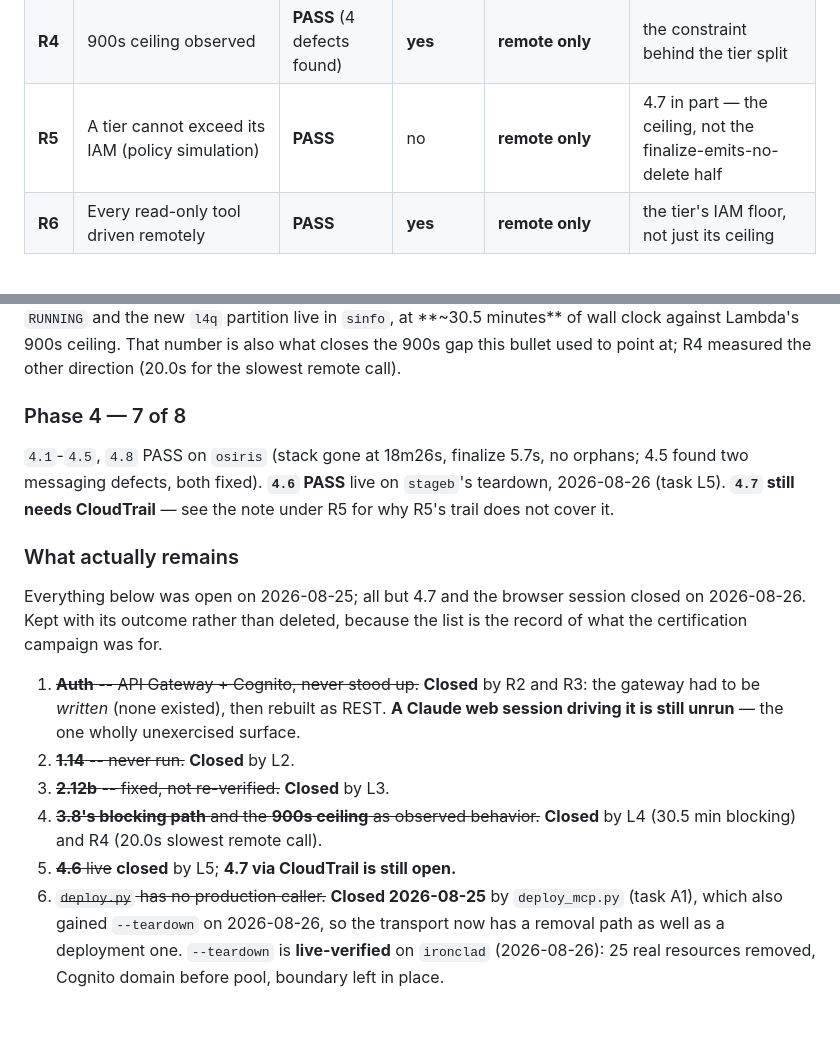
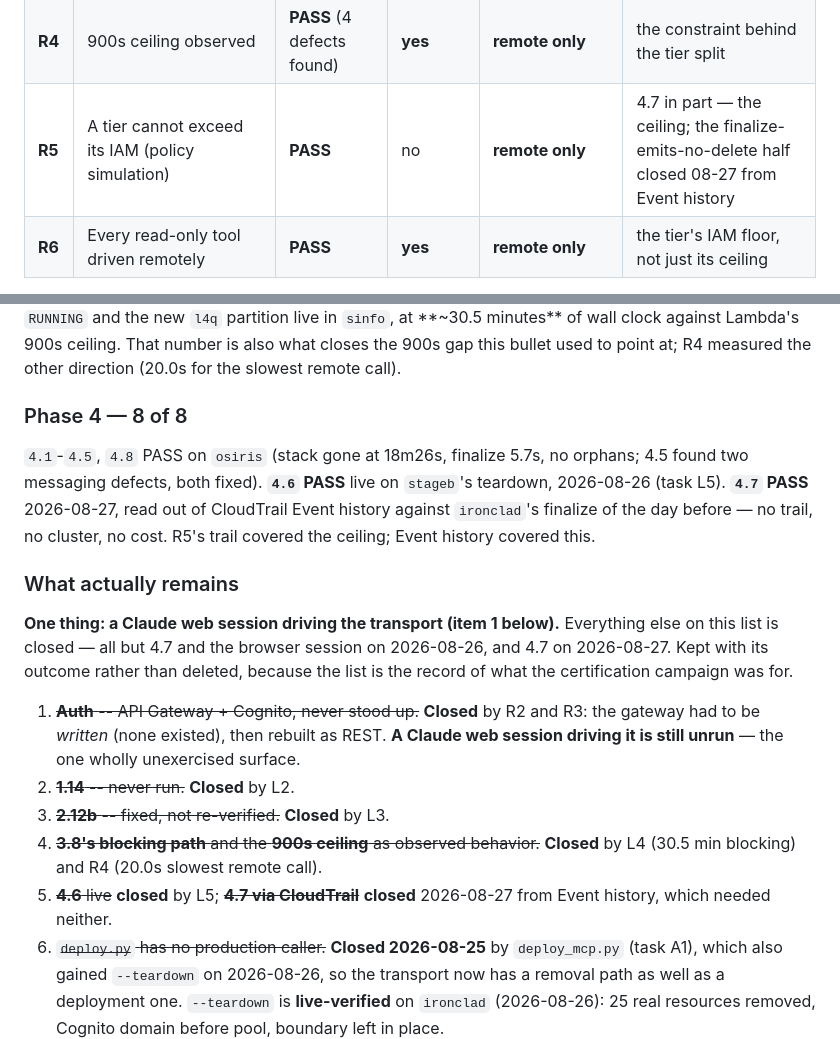
Before and after one commit to rmarable/ParallelClusterMaker, a Markdown page: docs/mcp-certification-checklist.md, 2 parts joined by grey strips. Rendered like a GitHub page; blank space fills up the shorter version.

```diff
--- a/docs/mcp-certification-checklist.md
+++ b/docs/mcp-certification-checklist.md
@@ -918,7 +971,7 @@ because Phases 2 and 3 were run and then lost to a conversation.
 | **R2** | API Gateway + Cognito | **BUILT + VERIFIED** | no | **remote only** | the transport is reachable over HTTPS (a Claude web session is still unrun) |
 | **R3** | Auth: `token_use`, `client_id`, 401-not-403 | **PASS** | no | **remote only** | the whole of Workstream 6 |
 | **R4** | 900s ceiling observed | **PASS** (4 defects found) | **yes** | **remote only** | the constraint behind the tier split |
-| **R5** | A tier cannot exceed its IAM (policy simulation) | **PASS** | no | **remote only** | 4.7 in part — the ceiling, not the finalize-emits-no-delete half |
+| **R5** | A tier cannot exceed its IAM (policy simulation) | **PASS** | no | **remote only** | 4.7 in part — the ceiling; the finalize-emits-no-delete half closed 08-27 from Event history |
 | **R6** | Every read-only tool driven remotely | **PASS** | **yes** | **remote only** | the tier's IAM floor, not just its ceiling |
 
 **14 of 14 done.** L5 closed at teardown, the only time it could be. **R6 was
@@ -1572,18 +1625,22 @@ ceiling. That number is also what closes the 900s gap this bullet used to
 point at; R4 measured the other direction (20.0s for the slowest remote
 call).
 
-### Phase 4 — 7 of 8
+### Phase 4 — 8 of 8
 
 `4.1`-`4.5`, `4.8` PASS on `osiris` (stack gone at 18m26s, finalize 5.7s,
 no orphans; 4.5 found two messaging defects, both fixed). **`4.6` PASS**
-live on `stageb`'s teardown, 2026-08-26 (task L5). **`4.7` still needs
-CloudTrail** — see the note under R5 for why R5's trail does not cover it.
+live on `stageb`'s teardown, 2026-08-26 (task L5). **`4.7` PASS**
+2026-08-27, read out of CloudTrail Event history against `ironclad`'s
+finalize of the day before — no trail, no cluster, no cost. R5's trail
+covered the ceiling; Event history covered this.
 
 ### What actually remains
 
-Everything below was open on 2026-08-25; all but 4.7 and the browser
-session closed on 2026-08-26. Kept with its outcome rather than deleted,
-because the list is the record of what the certification campaign was for.
+**One thing: a Claude web session driving the transport (item 1 below).**
+Everything else on this list is closed — all but 4.7 and the browser session
+on 2026-08-26, and 4.7 on 2026-08-27. Kept with its outcome rather than
+deleted, because the list is the record of what the certification campaign
+was for.
 
 1. ~~**Auth** -- API Gateway + Cognito, never stood up.~~ **Closed** by R2
    and R3: the gateway had to be *written* (none existed), then rebuilt as
@@ -1594,7 +1651,8 @@ because the list is the record of what the certification campaign was for.
 4. ~~**3.8's blocking path** and the **900s ceiling** as observed
    behavior.~~ **Closed** by L4 (30.5 min blocking) and R4 (20.0s slowest
    remote call).
-5. ~~**4.6** live~~ **closed** by L5; **4.7 via CloudTrail is still open.**
+5. ~~**4.6** live~~ **closed** by L5; ~~**4.7 via CloudTrail**~~ **closed**
+   2026-08-27 from Event history, which needed neither.
 6. ~~`deploy.py` has no production caller.~~ **Closed 2026-08-25** by
    `deploy_mcp.py` (task A1), which also gained `--teardown` on 2026-08-26,
    so the transport now has a removal path as well as a deployment one.
```
Also changed, not shown: other parts of docs/mcp-certification-checklist.md (+63 -10 lines).
